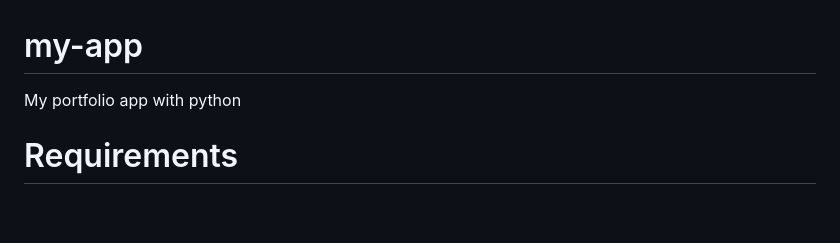
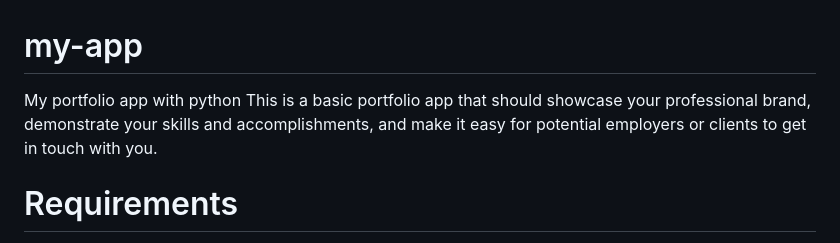
Before and after one commit to dhamsey3/Kubernetes-Deployment-and-Service-Configuration, a Markdown page: README.md, the part around the change. Drawn GitHub-style; blank space fills up the shorter version.

```diff
--- a/README.md
+++ b/README.md
@@ -1,5 +1,6 @@
 # my-app
 My portfolio app with python
+This is a basic portfolio app that should showcase your professional brand, demonstrate your skills and accomplishments, and make it easy for potential employers or clients to get in touch with you.
 
 # Requirements
 1. Python
```
